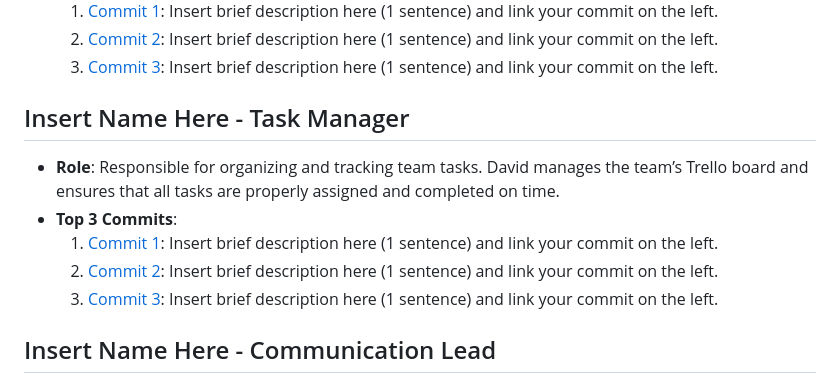
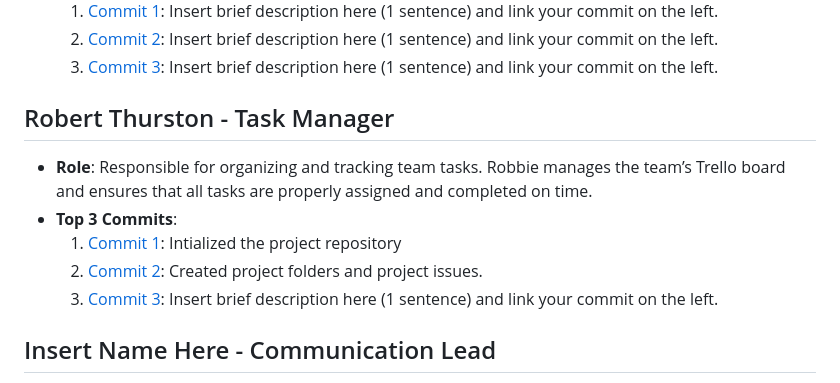
Before and after one commit to rthurston1/Team01-Web-Application-Cherish, a Markdown page: team/m2/roles.md, the part around the change. GitHub-like rendering.

Commit message:
Update roles.md
Robbie assigned himself as Task Manager

```diff
--- a/team/m2/roles.md
+++ b/team/m2/roles.md
@@ -22,11 +22,11 @@
   2. [Commit 2](https://github.com/repo/commit2): Insert brief description here (1 sentence) and link your commit on the left.
   3. [Commit 3](https://github.com/repo/commit3): Insert brief description here (1 sentence) and link your commit on the left.
 
-##  Insert Name Here  - Task Manager
-- **Role**: Responsible for organizing and tracking team tasks. David manages the team’s Trello board and ensures that all tasks are properly assigned and completed on time.
+## Robert Thurston  - Task Manager
+- **Role**: Responsible for organizing and tracking team tasks. Robbie manages the team’s Trello board and ensures that all tasks are properly assigned and completed on time.
 - **Top 3 Commits**:
-  1. [Commit 1](https://github.com/repo/commit1): Insert brief description here (1 sentence) and link your commit on the left.
-  2. [Commit 2](https://github.com/repo/commit2): Insert brief description here (1 sentence) and link your commit on the left.
+  1. [Commit 1](https://github.com/rthurston1/Team01-Web-Application-Concept-Design/commit/b6e278808145d4e56364bb61ed128e34186cd2b8): Intialized the project repository
+  2. [Commit 2](https://github.com/rthurston1/Team01-Web-Application-Concept-Design/commit/f72220b2548c357816cb98a6076cc646692c1316): Created project folders and project issues.
   3. [Commit 3](https://github.com/repo/commit3): Insert brief description here (1 sentence) and link your commit on the left.
 
 ##  Insert Name Here  - Communication Lead
```
